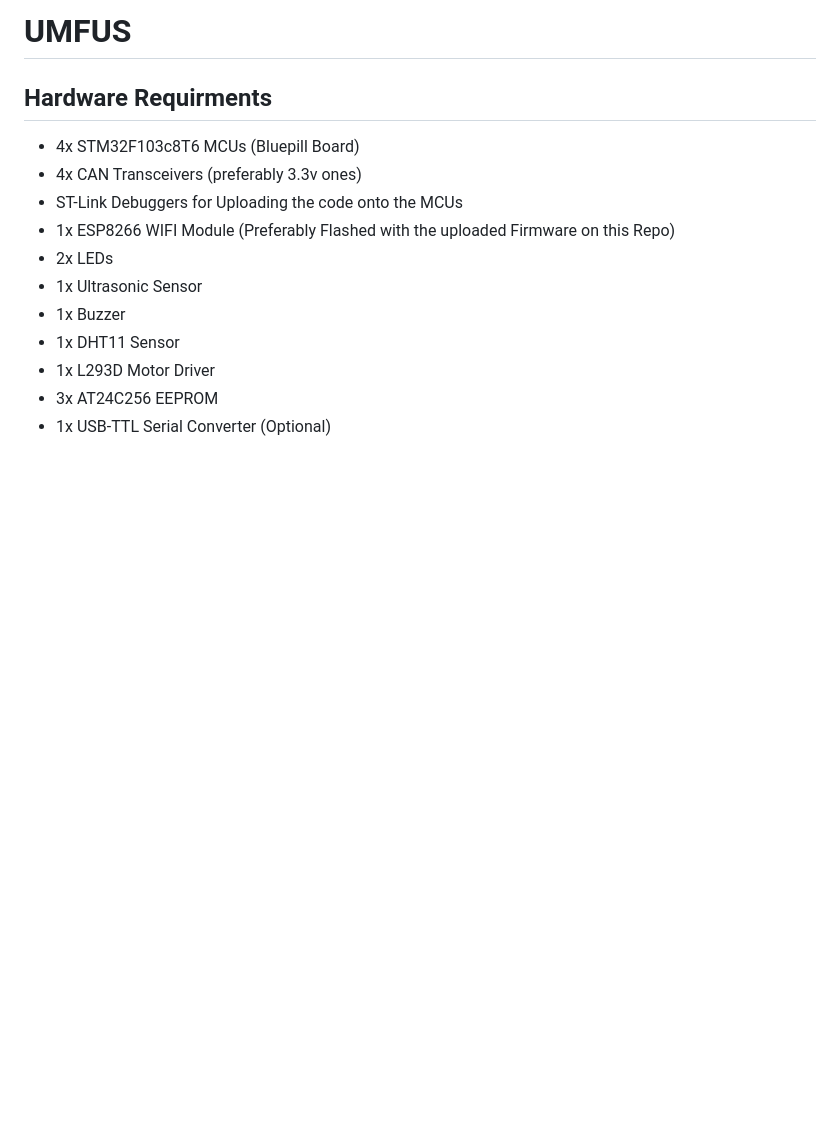
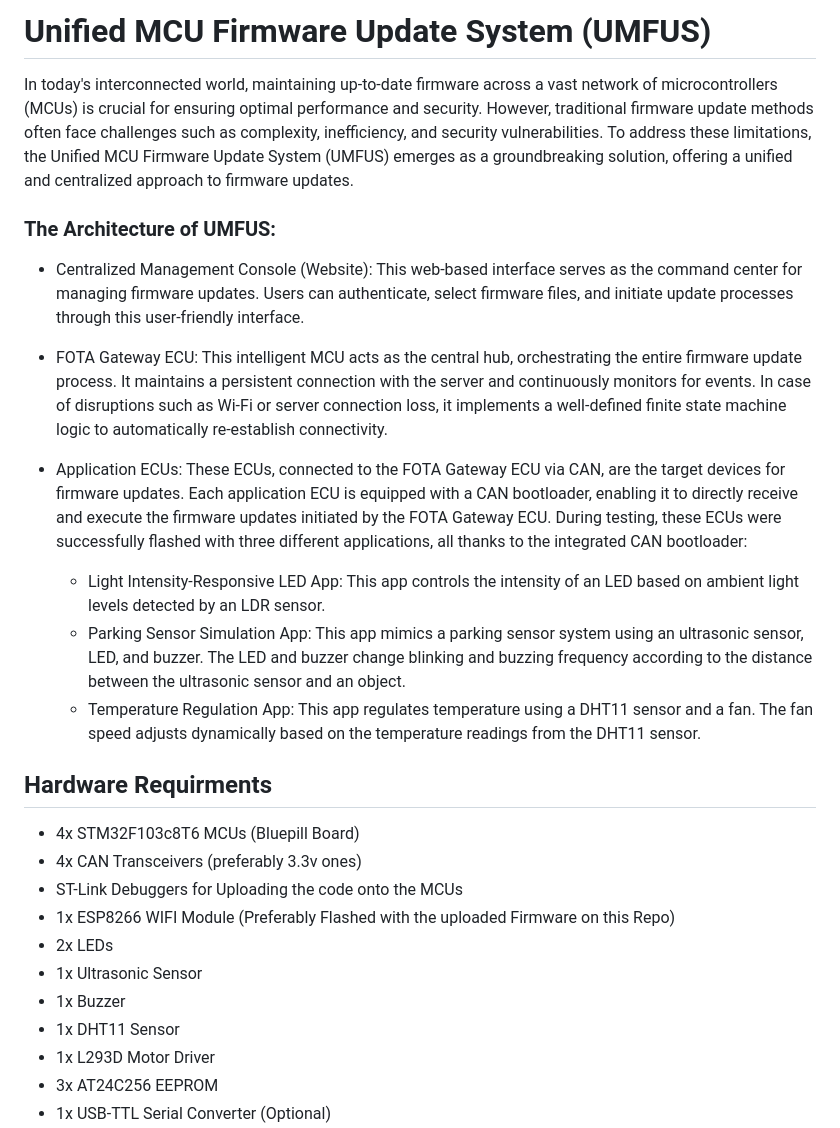
Before and after one commit to fadybassiouni/Unified-MCU-Firmware-Update-System, a Markdown page: README.md, the part around the change. Drawn GitHub-style; blank space fills up the shorter version.

```diff
--- a/README.md
+++ b/README.md
@@ -1,4 +1,19 @@
-# UMFUS
+# Unified MCU Firmware Update System (UMFUS)
+
+In today's interconnected world, maintaining up-to-date firmware across a vast network of microcontrollers (MCUs) is crucial for ensuring optimal performance and security. However, traditional firmware update methods often face challenges such as complexity, inefficiency, and security vulnerabilities. To address these limitations, the Unified MCU Firmware Update System (UMFUS) emerges as a groundbreaking solution, offering a unified and centralized approach to firmware updates.
+
+### The Architecture of UMFUS:
+
+- Centralized Management Console (Website): This web-based interface serves as the command center for managing firmware updates. Users can authenticate, select firmware files, and initiate update processes through this user-friendly interface.
+
+- FOTA Gateway ECU: This intelligent MCU acts as the central hub, orchestrating the entire firmware update process. It maintains a persistent connection with the server and continuously monitors for events. In case of disruptions such as Wi-Fi or server connection loss, it implements a well-defined finite state machine logic to automatically re-establish connectivity.
+
+- Application ECUs: These ECUs, connected to the FOTA Gateway ECU via CAN, are the target devices for firmware updates. Each application ECU is equipped with a CAN bootloader, enabling it to directly receive and execute the firmware updates initiated by the FOTA Gateway ECU. During testing, these ECUs were successfully flashed with three different applications, all thanks to the integrated CAN bootloader:
+
+  - Light Intensity-Responsive LED App: This app controls the intensity of an LED based on ambient light levels detected by an LDR sensor.
+  - Parking Sensor Simulation App: This app mimics a parking sensor system using an ultrasonic sensor, LED, and buzzer. The LED and buzzer change blinking and buzzing frequency according to the distance between the ultrasonic sensor and an object.
+  - Temperature Regulation App: This app regulates temperature using a DHT11 sensor and a fan. The fan speed adjusts dynamically based on the temperature readings from the DHT11 sensor.
+
 
 ## Hardware Requirments
  - 4x STM32F103c8T6 MCUs (Bluepill Board)
```
